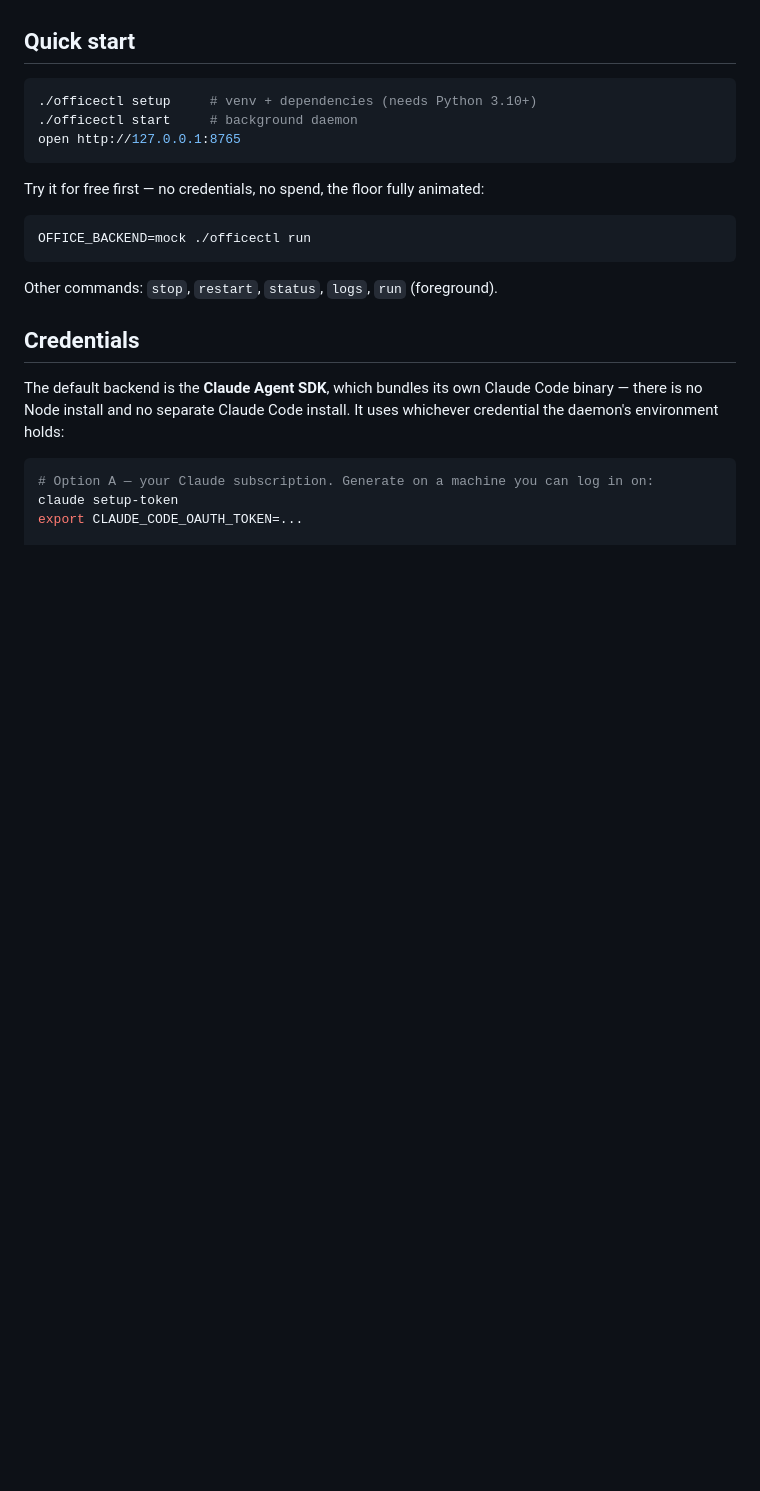
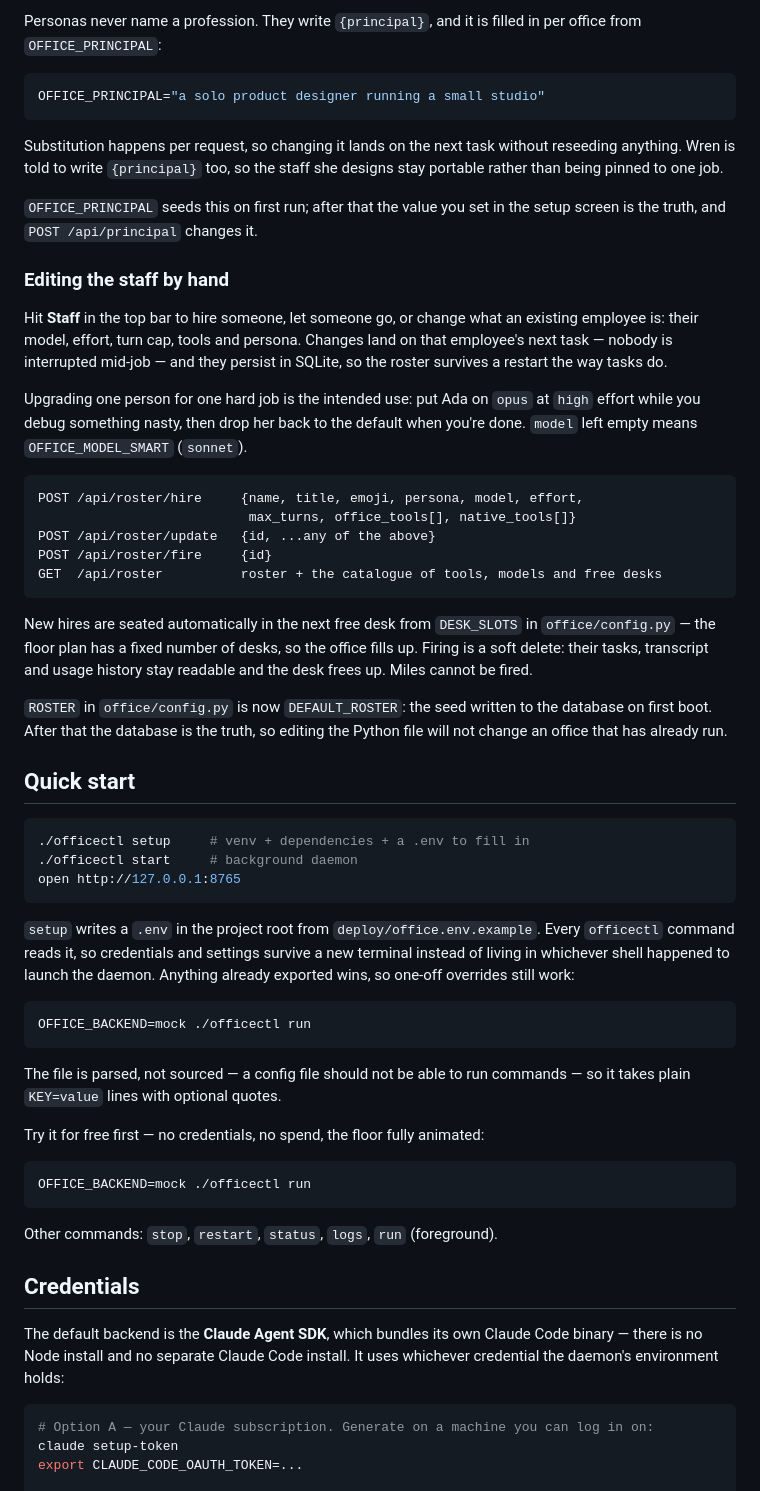
Before and after one commit to anish00700/digital-office, a Markdown page: README.md, the part around one of its changes. GitHub-like rendering; blank space fills up the shorter version.

````diff
--- a/README.md
+++ b/README.md
@@ -37,11 +115,64 @@ someone new. A new `Role` entry is hired on the next restart, desk and all.
+Personas never name a profession. They write `{principal}`, and it is filled in
+per office from `OFFICE_PRINCIPAL`:
+
+```bash
+OFFICE_PRINCIPAL="a solo product designer running a small studio"
+```
+
+Substitution happens per request, so changing it lands on the next task without
+reseeding anything. Wren is told to write `{principal}` too, so the staff she
+designs stay portable rather than being pinned to one job.
+
+`OFFICE_PRINCIPAL` seeds this on first run; after that the value you set in
+the setup screen is the truth, and `POST /api/principal` changes it.
+
+### Editing the staff by hand
+
+Hit **Staff** in the top bar to hire someone, let someone go, or change what an
+existing employee is: their model, effort, turn cap, tools and persona. Changes
+land on that employee's next task — nobody is interrupted mid-job — and they
+persist in SQLite, so the roster survives a restart the way tasks do.
+
+Upgrading one person for one hard job is the intended use: put Ada on `opus` at
+`high` effort while you debug something nasty, then drop her back to the default
+when you're done. `model` left empty means `OFFICE_MODEL_SMART` (`sonnet`).
+
+```
+POST /api/roster/hire     {name, title, emoji, persona, model, effort,
+                           max_turns, office_tools[], native_tools[]}
+POST /api/roster/update   {id, ...any of the above}
+POST /api/roster/fire     {id}
+GET  /api/roster          roster + the catalogue of tools, models and free desks
+```
+
+New hires are seated automatically in the next free desk from `DESK_SLOTS` in
+`office/config.py` — the floor plan has a fixed number of desks, so the office
+fills up. Firing is a soft delete: their tasks, transcript and usage history
+stay readable and the desk frees up. Miles cannot be fired.
+
+`ROSTER` in `office/config.py` is now `DEFAULT_ROSTER`: the seed written to the
+database on first boot. After that the database is the truth, so editing the
+Python file will not change an office that has already run.
 
 ## Quick start
 
 ```bash
-./officectl setup     # venv + dependencies (needs Python 3.10+)
+./officectl setup     # venv + dependencies + a .env to fill in
 ./officectl start     # background daemon
 open http://127.0.0.1:8765
 ```
+
+`setup` writes a `.env` in the project root from `deploy/office.env.example`.
+Every `officectl` command reads it, so credentials and settings survive a new
+terminal instead of living in whichever shell happened to launch the daemon.
+Anything already exported wins, so one-off overrides still work:
+
+```bash
+OFFICE_BACKEND=mock ./officectl run
+```
+
+The file is parsed, not sourced — a config file should not be able to run
+commands — so it takes plain `KEY=value` lines with optional quotes.
 
 Try it for free first — no credentials, no spend, the floor fully animated:
 
````
Also changed, not shown: other parts of README.md (+83 -5 lines), SESSION_HANDOFF.md (added, +117 -0 lines).
